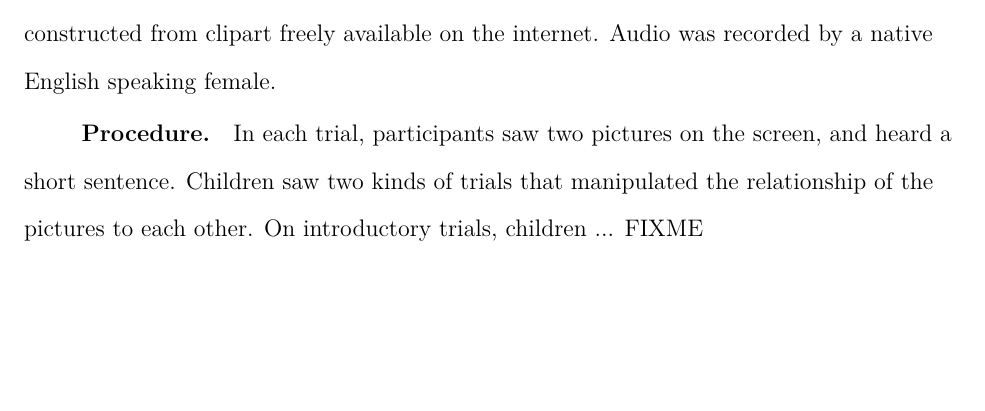
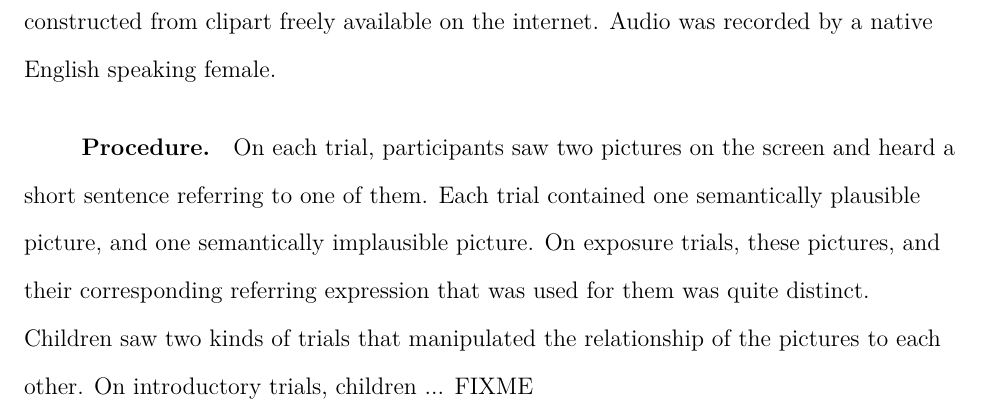
Before and after one commit to dyurovsky/noisy-kids, a LaTeX paper (paper/noisy_kids.tex): part of page 6 of 11 before the commit and part of page 6 of 12 after it, cut so that both start at the same text, the shorter picture padded with empty space. Compiled offline with pdfLaTeX.

Commit message:
small changes, preparing for merge issues

```diff
--- a/paper/noisy_kids.tex
+++ b/paper/noisy_kids.tex
@@ -95,7 +95,7 @@ Stimuli for Experiment 1 were a series of screens on which participants saw two
 
 \subsubsection{Procedure}
 
-In each trial, participants saw two pictures on the screen, and heard a short sentence. Children saw two kinds of trials that manipulated the relationship of the pictures to each other. On introductory trials, children ... FIXME
+On each trial, participants saw two pictures on the screen and heard a short sentence referring to one of them. Each trial contained one semantically plausible picture, and one semantically implausible picture. On exposure trials, these pictures, and their corresponding referring expression that was used for them was quite distinct. Children saw two kinds of trials that manipulated the relationship of the pictures to each other. On introductory trials, children ... FIXME
 
 \subsection{Results and Discussion}
 
```
Also changed, not shown: paper/figures/exp2_results.pdf, paper/figures/training.pdf, paper/noisy_kids.tex (2 more changed lines).
